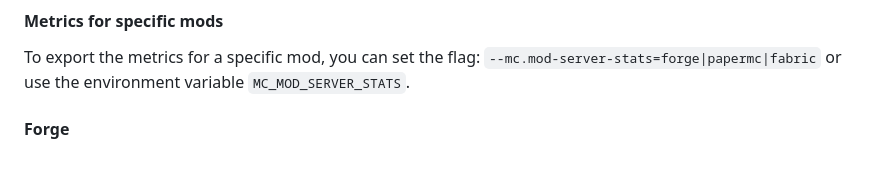
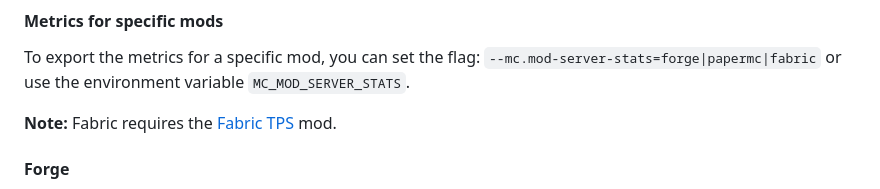
Before and after one commit to dirien/minecraft-prometheus-exporter, a Markdown page: README.md, the part around the change. Rendered like a GitHub page; blank space fills up the shorter version.

Commit message:
Adds clarification for fabric support
Signed-off-by: Mx772 <drewcarter0@gmail.com>

```diff
--- a/README.md
+++ b/README.md
@@ -443,6 +443,8 @@ minecraft_won_raids_total{player="ediri"} 0
 To export the metrics for a specific mod, you can set the flag: `--mc.mod-server-stats=forge|papermc|fabric` or use the
 environment variable `MC_MOD_SERVER_STATS`.
 
+**Note:** Fabric requires the [Fabric TPS](https://modrinth.com/mod/fabric-tps) mod.
+
 #### Forge
 
 `minecraft-exporter` exports mean TPS and mean tick time for every dimension and of course the overall mean TPS and mean
```
